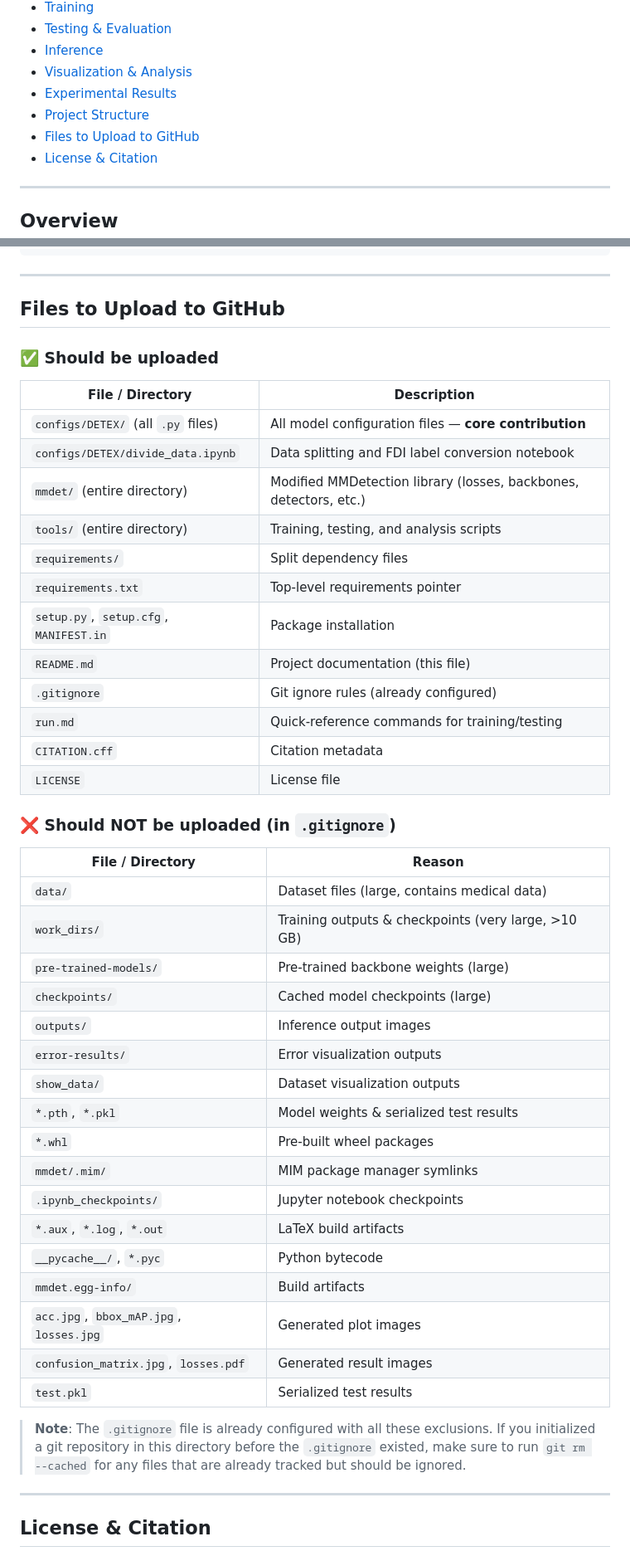
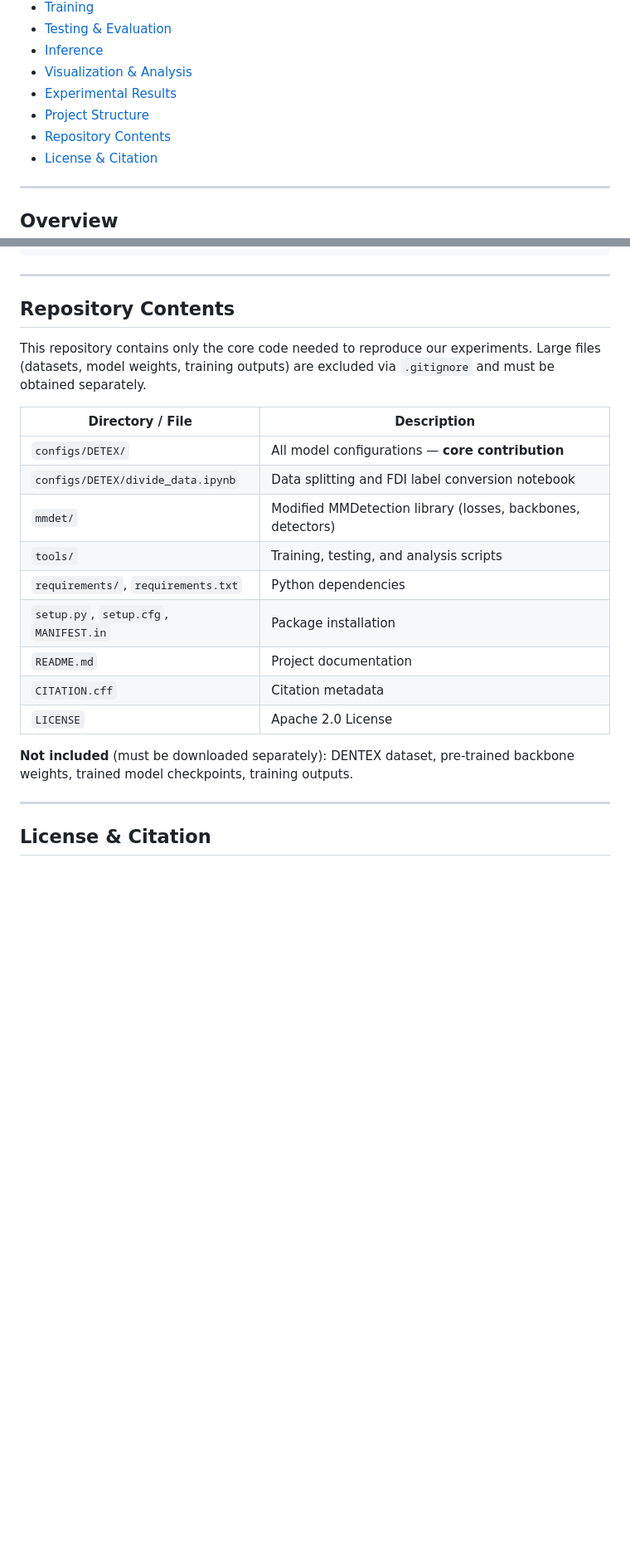
Before and after one commit to wsy258-strar/tooth-detection-faster-rcnn, a Markdown page: README.md, 2 parts joined by grey strips. Shown at 83% size. Drawn GitHub-style; blank space fills up the shorter version.

Commit message:
Update README: fix stale references and clean up

```diff
--- a/README.md
+++ b/README.md
@@ -19,7 +19,7 @@ Our method improves Faster R-CNN with four key components—hybrid data augmenta
 - [Visualization & Analysis](#visualization--analysis)
 - [Experimental Results](#experimental-results)
 - [Project Structure](#project-structure)
-- [Files to Upload to GitHub](#files-to-upload-to-github)
+- [Repository Contents](#repository-contents)
 - [License & Citation](#license--citation)
 
 ---
@@ -374,48 +372,23 @@ mmdetection/
 
 ---
 
-## Files to Upload to GitHub
+## Repository Contents
 
-### ✅ Should be uploaded
+This repository contains only the core code needed to reproduce our experiments. Large files (datasets, model weights, training outputs) are excluded via `.gitignore` and must be obtained separately.
 
-| File / Directory | Description |
+| Directory / File | Description |
 |---|---|
-| `configs/DETEX/` (all `.py` files) | All model configuration files — **core contribution** |
+| `configs/DETEX/` | All model configurations — **core contribution** |
 | `configs/DETEX/divide_data.ipynb` | Data splitting and FDI label conversion notebook |
-| `mmdet/` (entire directory) | Modified MMDetection library (losses, backbones, detectors, etc.) |
-| `tools/` (entire directory) | Training, testing, and analysis scripts |
-| `requirements/` | Split dependency files |
-| `requirements.txt` | Top-level requirements pointer |
+| `mmdet/` | Modified MMDetection library (losses, backbones, detectors) |
+| `tools/` | Training, testing, and analysis scripts |
+| `requirements/`, `requirements.txt` | Python dependencies |
 | `setup.py`, `setup.cfg`, `MANIFEST.in` | Package installation |
-| `README.md` | Project documentation (this file) |
-| `.gitignore` | Git ignore rules (already configured) |
-| `run.md` | Quick-reference commands for training/testing |
+| `README.md` | Project documentation |
 | `CITATION.cff` | Citation metadata |
-| `LICENSE` | License file |
+| `LICENSE` | Apache 2.0 License |
 
-### ❌ Should NOT be uploaded (in `.gitignore`)
-
-| File / Directory | Reason |
-|---|---|
-| `data/` | Dataset files (large, contains medical data) |
-| `work_dirs/` | Training outputs & checkpoints (very large, >10 GB) |
-| `pre-trained-models/` | Pre-trained backbone weights (large) |
-| `checkpoints/` | Cached model checkpoints (large) |
-| `outputs/` | Inference output images |
-| `error-results/` | Error visualization outputs |
-| `show_data/` | Dataset visualization outputs |
-| `*.pth`, `*.pkl` | Model weights & serialized test results |
-| `*.whl` | Pre-built wheel packages |
-| `mmdet/.mim/` | MIM package manager symlinks |
-| `.ipynb_checkpoints/` | Jupyter notebook checkpoints |
-| `*.aux`, `*.log`, `*.out` | LaTeX build artifacts |
-| `__pycache__/`, `*.pyc` | Python bytecode |
-| `mmdet.egg-info/` | Build artifacts |
-| `acc.jpg`, `bbox_mAP.jpg`, `losses.jpg` | Generated plot images |
-| `confusion_matrix.jpg`, `losses.pdf` | Generated result images |
-| `test.pkl` | Serialized test results |
-
-> **Note**: The `.gitignore` file is already configured with all these exclusions. If you initialized a git repository in this directory before the `.gitignore` existed, make sure to run `git rm --cached` for any files that are already tracked but should be ignored.
+**Not included** (must be downloaded separately): DENTEX dataset, pre-trained backbone weights, trained model checkpoints, training outputs.
 
 ---
 
```
Also changed, not shown: other parts of README.md (+1 -3 lines).
